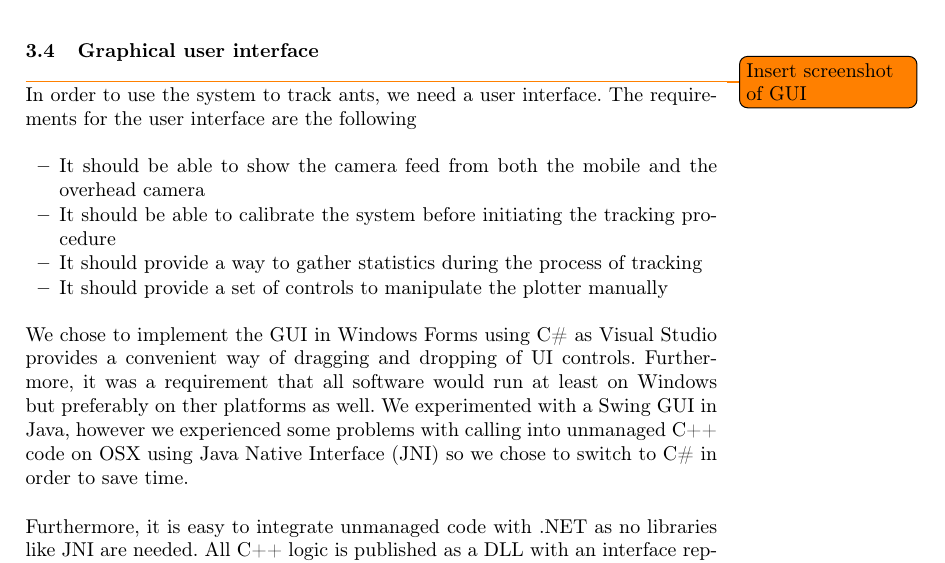
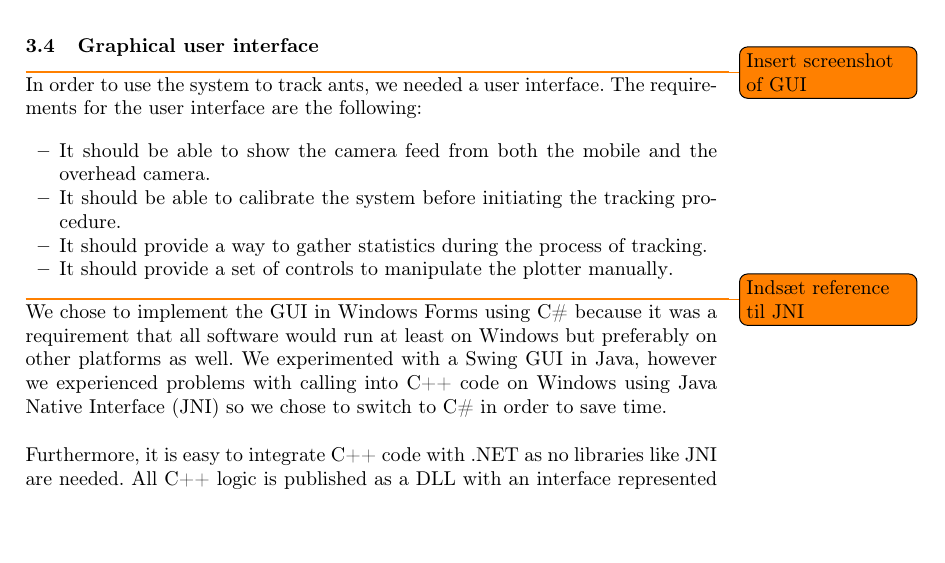
Before and after one commit to Aaes/TermiteTracker, a LaTeX thesis (Report/Report.tex, which reads Report/GUI.tex): part of page 27 of 40, cut so that both start at the same text, the shorter picture padded with empty space. Compiled offline with pdfLaTeX.

Commit message:
Fixed merge conflicts for hildur

```diff
--- a/Report/GUI.tex
+++ b/Report/GUI.tex
@@ -4,18 +4,20 @@
 
 \todo{Insert screenshot of GUI}
 
-In order to use the system to track ants, we need a user interface. The requirements for the user interface are the following
+In order to use the system to track ants, we needed a user interface. The requirements for the user interface are the following:
 
 \begin{itemize}
-  \item{It should be able to show the camera feed from both the mobile and the overhead camera}
-  \item{It should be able to calibrate the system before initiating the tracking procedure}
-  \item{It should provide a way to gather statistics during the process of tracking}
-  \item{It should provide a set of controls to manipulate the plotter manually}
+  \item{It should be able to show the camera feed from both the mobile and the overhead camera}.
+  \item{It should be able to calibrate the system before initiating the tracking procedure}.
+  \item{It should provide a way to gather statistics during the process of tracking}.
+  \item{It should provide a set of controls to manipulate the plotter manually}.
 \end{itemize}
 
-We chose to implement the GUI in Windows Forms using C\# as Visual Studio provides a convenient way of dragging and dropping of UI controls. Furthermore, it was a requirement that all software would run at least on Windows but preferably on ther platforms as well. We experimented with a Swing GUI in Java, however we experienced some problems with calling into unmanaged C++ code on OSX using Java Native Interface (JNI) so we chose to switch to C\# in order to save time. \\
+\todo{Indsæt reference til JNI}
 
-Furthermore, it is easy to integrate unmanaged code with .NET as no libraries like JNI are needed. All C++ logic is published as a DLL with an interface represented in the GUI code as a list of static methods qualified with the "extern" keyword and called using P/Invoke. The GUI is shown in Fig. \ref{fig:gui}. \\
+We chose to implement the GUI in Windows Forms using C\# because it was a requirement that all software would run at least on Windows but preferably on other platforms as well. We experimented with a Swing GUI in Java, however we experienced problems with calling into C++ code on Windows using Java Native Interface (JNI) so we chose to switch to C\# in order to save time. \\
+
+Furthermore, it is easy to integrate C++ code with .NET as no libraries like JNI are needed. All C++ logic is published as a DLL with an interface represented in the GUI. The GUI is shown in Figure \ref{fig:gui}. \\
 
 As seen from the figure, the GUI consists of a horizontal menu bar in the top, a video feed for the mobile camera on the left and a video feed for the overhead camera on the right. In the bottom, a panel is placed to display various statistics about the tracking process and the current performance of the system such as processing time, etc. \\
 
```
